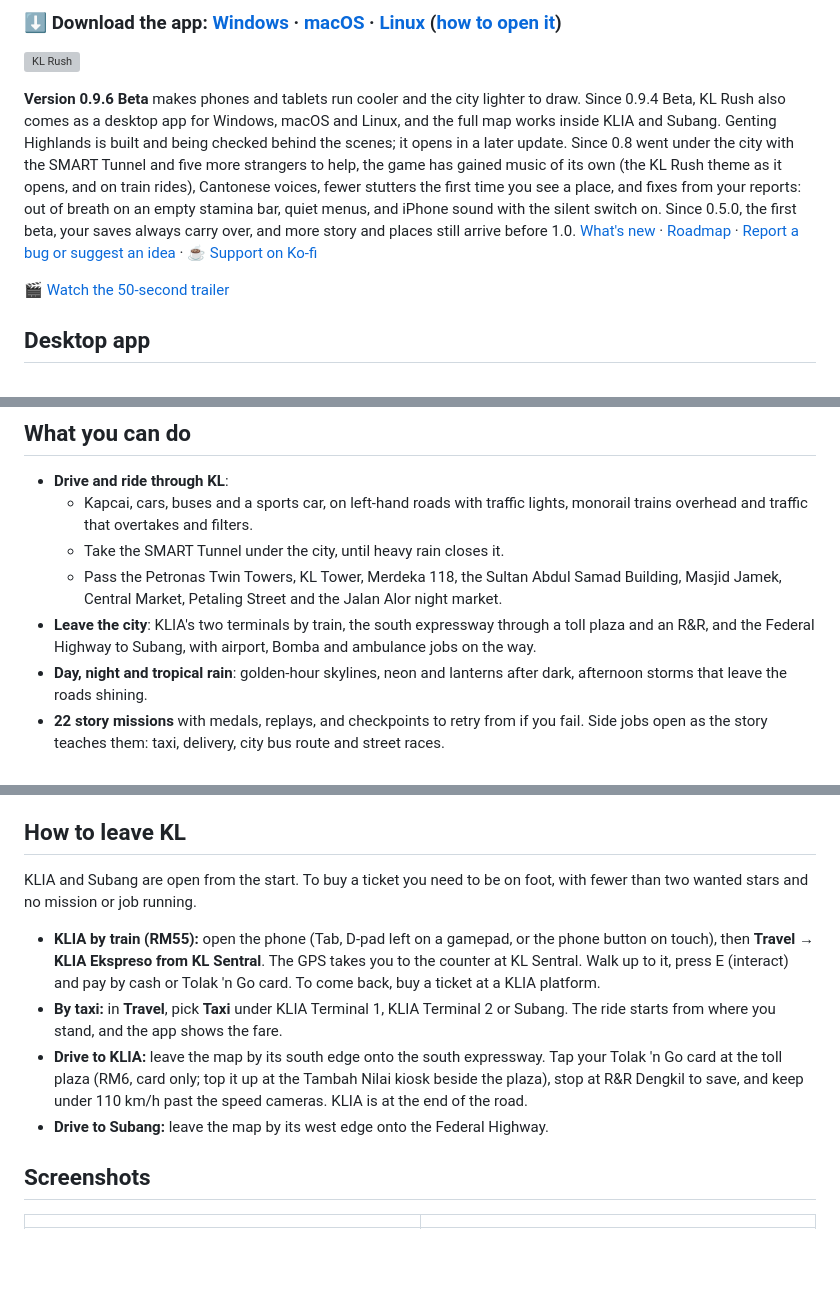
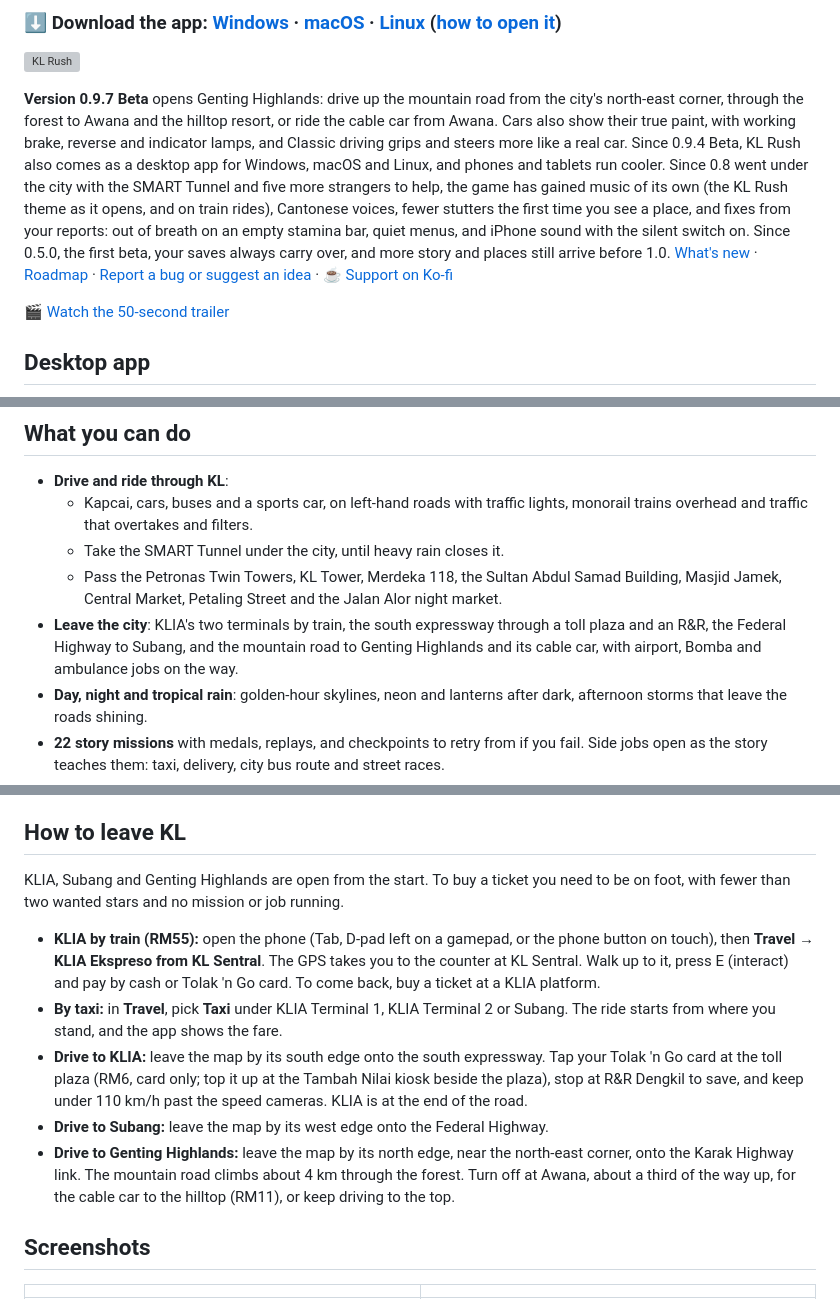
Before and after one commit to chengboonrong/kl-rush-preview, a Markdown page: README.md, 3 parts joined by grey strips. GitHub-like rendering; blank space fills up the shorter version; grey boxes are pictures that could not be loaded.

Commit message:
0.9.7 Beta notes: Genting Highlands opens, cars look and drive more like real ones
Co-Authored-By: Claude Opus 5.5 <noreply@anthropic.com>

```diff
--- a/README.md
+++ b/README.md
@@ -10,7 +10,7 @@
 
 ![KL Rush](media/kl-rush-hero.webp)
 
-**Version 0.9.6 Beta** makes phones and tablets run cooler and the city lighter to draw. Since 0.9.4 Beta, KL Rush also comes as a desktop app for Windows, macOS and Linux, and the full map works inside KLIA and Subang. Genting Highlands is built and being checked behind the scenes; it opens in a later update. Since 0.8 went under the city with the SMART Tunnel and five more strangers to help, the game has gained music of its own (the KL Rush theme as it opens, and on train rides), Cantonese voices, fewer stutters the first time you see a place, and fixes from your reports: out of breath on an empty stamina bar, quiet menus, and iPhone sound with the silent switch on. Since 0.5.0, the first beta, your saves always carry over, and more story and places still arrive before 1.0. [What's new](CHANGELOG.md) · [Roadmap](ROADMAP.md) · [Report a bug or suggest an idea](https://github.com/chengboonrong/kl-rush-preview/issues/new?template=feedback.yml) · [☕ Support on Ko-fi](https://ko-fi.com/chrischeng9297)
+**Version 0.9.7 Beta** opens Genting Highlands: drive up the mountain road from the city's north-east corner, through the forest to Awana and the hilltop resort, or ride the cable car from Awana. Cars also show their true paint, with working brake, reverse and indicator lamps, and Classic driving grips and steers more like a real car. Since 0.9.4 Beta, KL Rush also comes as a desktop app for Windows, macOS and Linux, and phones and tablets run cooler. Since 0.8 went under the city with the SMART Tunnel and five more strangers to help, the game has gained music of its own (the KL Rush theme as it opens, and on train rides), Cantonese voices, fewer stutters the first time you see a place, and fixes from your reports: out of breath on an empty stamina bar, quiet menus, and iPhone sound with the silent switch on. Since 0.5.0, the first beta, your saves always carry over, and more story and places still arrive before 1.0. [What's new](CHANGELOG.md) · [Roadmap](ROADMAP.md) · [Report a bug or suggest an idea](https://github.com/chengboonrong/kl-rush-preview/issues/new?template=feedback.yml) · [☕ Support on Ko-fi](https://ko-fi.com/chrischeng9297)
 
 🎬 [Watch the 50-second trailer](media/kl-rush-trailer-720p.mp4)
 
@@ -30,7 +30,7 @@ The app plays offline and keeps its own save. To bring your progress over from t
   - Kapcai, cars, buses and a sports car, on left-hand roads with traffic lights, monorail trains overhead and traffic that overtakes and filters.
   - Take the SMART Tunnel under the city, until heavy rain closes it.
   - Pass the Petronas Twin Towers, KL Tower, Merdeka 118, the Sultan Abdul Samad Building, Masjid Jamek, Central Market, Petaling Street and the Jalan Alor night market.
-- **Leave the city**: KLIA's two terminals by train, the south expressway through a toll plaza and an R&R, and the Federal Highway to Subang, with airport, Bomba and ambulance jobs on the way.
+- **Leave the city**: KLIA's two terminals by train, the south expressway through a toll plaza and an R&R, the Federal Highway to Subang, and the mountain road to Genting Highlands and its cable car, with airport, Bomba and ambulance jobs on the way.
 - **Day, night and tropical rain**: golden-hour skylines, neon and lanterns after dark, afternoon storms that leave the roads shining.
 - **22 story missions** with medals, replays, and checkpoints to retry from if you fail. Side jobs open as the story teaches them: taxi, delivery, city bus route and street races.
 - **Voices and food.** The whole story spoken in Malay and Manglish or in Cantonese, chatty passers-by in many accents, mamak tables, a Food journal of Malaysian dishes, and a Jom Makan badge.
@@ -41,12 +41,13 @@ The app plays offline and keeps its own save. To bring your progress over from t
 
 ## How to leave KL
 
-KLIA and Subang are open from the start. To buy a ticket you need to be on foot, with fewer than two wanted stars and no mission or job running.
+KLIA, Subang and Genting Highlands are open from the start. To buy a ticket you need to be on foot, with fewer than two wanted stars and no mission or job running.
 
 - **KLIA by train (RM55):** open the phone (Tab, D-pad left on a gamepad, or the phone button on touch), then **Travel** → **KLIA Ekspreso from KL Sentral**. The GPS takes you to the counter at KL Sentral. Walk up to it, press E (interact) and pay by cash or Tolak 'n Go card. To come back, buy a ticket at a KLIA platform.
 - **By taxi:** in **Travel**, pick **Taxi** under KLIA Terminal 1, KLIA Terminal 2 or Subang. The ride starts from where you stand, and the app shows the fare.
 - **Drive to KLIA:** leave the map by its south edge onto the south expressway. Tap your Tolak 'n Go card at the toll plaza (RM6, card only; top it up at the Tambah Nilai kiosk beside the plaza), stop at R&R Dengkil to save, and keep under 110 km/h past the speed cameras. KLIA is at the end of the road.
 - **Drive to Subang:** leave the map by its west edge onto the Federal Highway.
+- **Drive to Genting Highlands:** leave the map by its north edge, near the north-east corner, onto the Karak Highway link. The mountain road climbs about 4 km through the forest. Turn off at Awana, about a third of the way up, for the cable car to the hilltop (RM11), or keep driving to the top.
 
 ## Screenshots
 
```
Also changed, not shown: CHANGELOG.md (+14 -0 lines), ROADMAP.md (+1 -1 lines).
